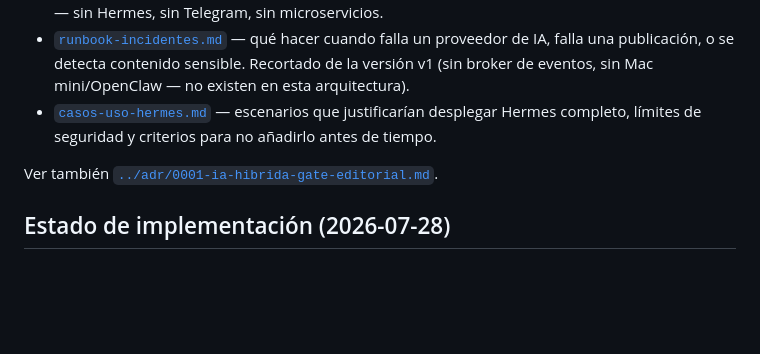
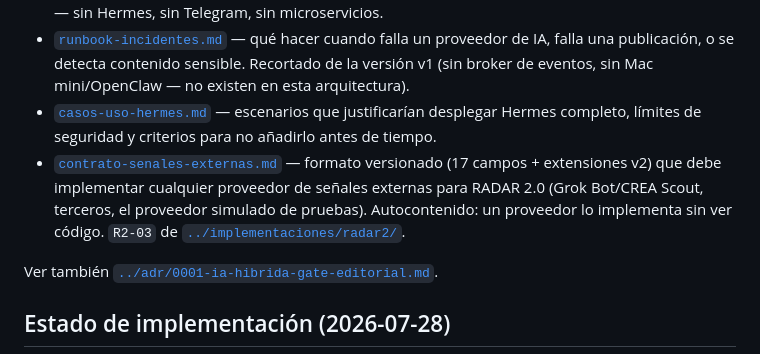
Before and after one commit to KarlSlim7k/creacontenidos, a Markdown page: docs/ia/README.md, the part around the change. Rendered like a GitHub page; blank space fills up the shorter version.

```diff
--- a/docs/ia/README.md
+++ b/docs/ia/README.md
@@ -22,6 +22,7 @@
 - [`especificacion-pipeline.md`](./especificacion-pipeline.md) — qué debe hacer cada capa (`listening` → `content-engine` → `editorial` → `distribution`) para que el pipeline funcione de punta a punta. Traduce las specs de skills de Hermes (v1) a procedimientos concretos sobre el schema y los módulos Express de v2 — sin Hermes, sin Telegram, sin microservicios.
 - [`runbook-incidentes.md`](./runbook-incidentes.md) — qué hacer cuando falla un proveedor de IA, falla una publicación, o se detecta contenido sensible. Recortado de la versión v1 (sin broker de eventos, sin Mac mini/OpenClaw — no existen en esta arquitectura).
 - [`casos-uso-hermes.md`](./casos-uso-hermes.md) — escenarios que justificarían desplegar Hermes completo, límites de seguridad y criterios para no añadirlo antes de tiempo.
+- [`contrato-senales-externas.md`](./contrato-senales-externas.md) — formato versionado (17 campos + extensiones v2) que debe implementar cualquier proveedor de señales externas para RADAR 2.0 (Grok Bot/CREA Scout, terceros, el proveedor simulado de pruebas). Autocontenido: un proveedor lo implementa sin ver código. `R2-03` de [`../implementaciones/radar2/`](../implementaciones/radar2/).
 
 Ver también [`../adr/0001-ia-hibrida-gate-editorial.md`](../adr/0001-ia-hibrida-gate-editorial.md).
 
```
Also changed, not shown: docs/ia/contrato-senales-externas.md (added, +260 -0 lines).
